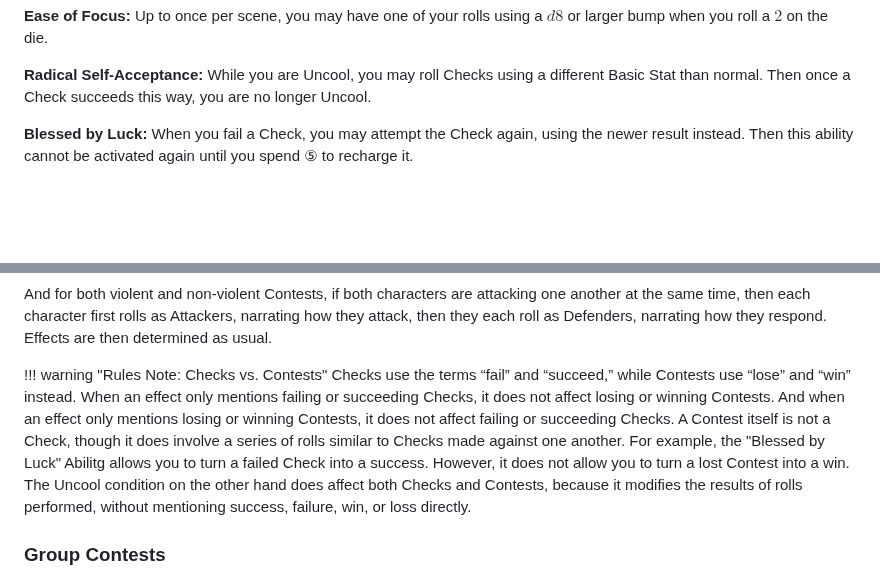
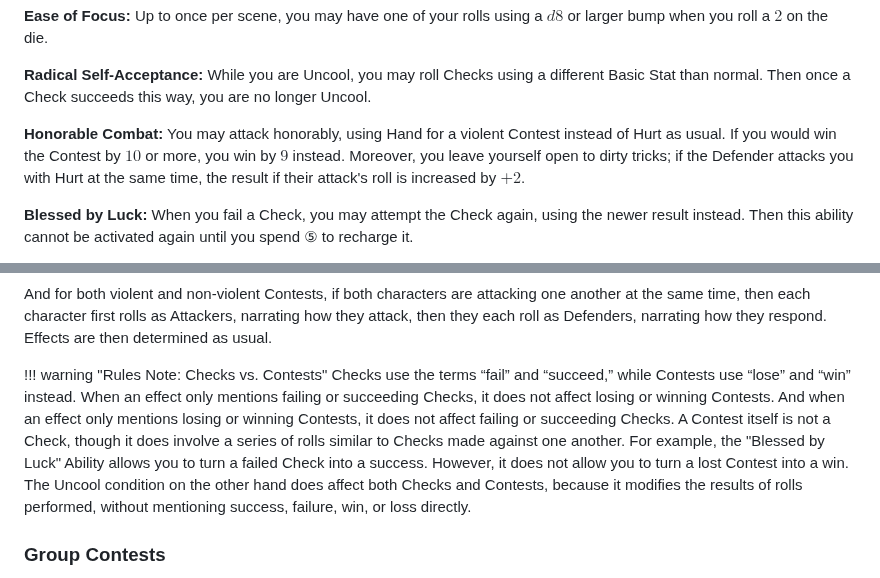
Before and after one commit to snotskie/ttrpg, a Markdown page: site/src/index.md, 2 parts joined by grey strips. Rendered like a GitHub page; blank space fills up the shorter version.

```diff
--- a/site/src/index.md
+++ b/site/src/index.md
@@ -130,6 +130,8 @@ Characters in this game have a set of Abilities that grant them certain actions
 **Ease of Focus:** Up to once per scene, you may have one of your rolls using a $d8$ or larger bump when you roll a $2$ on the die.
 
 **Radical Self-Acceptance:** While you are Uncool, you may roll Checks using a different Basic Stat than normal. Then once a Check succeeds this way, you are no longer Uncool.
+
+**Honorable Combat:** You may attack honorably, using Hand for a violent Contest instead of Hurt as usual. If you would win the Contest by $10$ or more, you win by $9$ instead. Moreover, you leave yourself open to dirty tricks; if the Defender attacks you with Hurt at the same time, the result if their attack's roll is increased by $+2$.
 
 **Blessed by Luck:** When you fail a Check, you may attempt the Check again, using the newer result instead. Then this ability cannot be activated again until you spend ⑤ to recharge it.
 
@@ -331,7 +333,7 @@ If the violence continues past this initial Contest, then the Attackers may choo
 And for both violent and non-violent Contests, if both characters are attacking one another at the same time, then each character first rolls as Attackers, narrating how they attack, then they each roll as Defenders, narrating how they respond. Effects are then determined as usual.
 
 !!! warning "Rules Note: Checks vs. Contests"
-    Checks use the terms “fail” and “succeed,” while Contests use “lose” and “win” instead. When an effect only mentions failing or succeeding Checks, it does not affect losing or winning Contests. And when an effect only mentions losing or winning Contests, it does not affect failing or succeeding Checks. A Contest itself is not a Check, though it does involve a series of rolls similar to Checks made against one another. For example, the "Blessed by Luck" Abilitg allows you to turn a failed Check into a success. However, it does not allow you to turn a lost Contest into a win. The Uncool condition on the other hand does affect both Checks and Contests, because it modifies the results of rolls performed, without mentioning success, failure, win, or loss directly.
+    Checks use the terms “fail” and “succeed,” while Contests use “lose” and “win” instead. When an effect only mentions failing or succeeding Checks, it does not affect losing or winning Contests. And when an effect only mentions losing or winning Contests, it does not affect failing or succeeding Checks. A Contest itself is not a Check, though it does involve a series of rolls similar to Checks made against one another. For example, the "Blessed by Luck" Ability allows you to turn a failed Check into a success. However, it does not allow you to turn a lost Contest into a win. The Uncool condition on the other hand does affect both Checks and Contests, because it modifies the results of rolls performed, without mentioning success, failure, win, or loss directly.
 
 ### Group Contests
 
```
